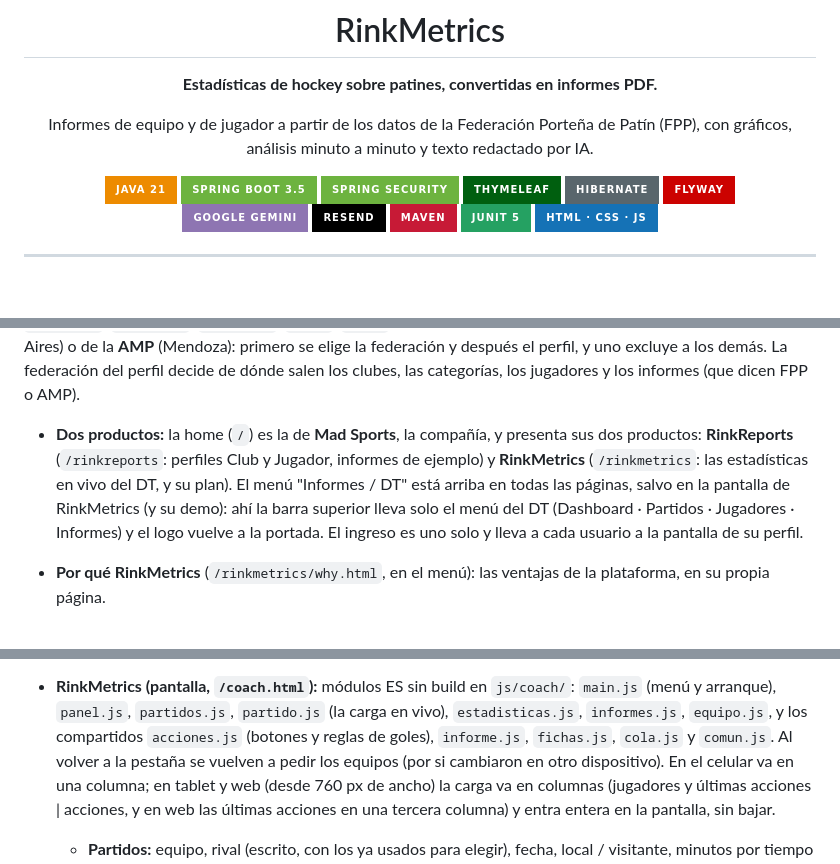
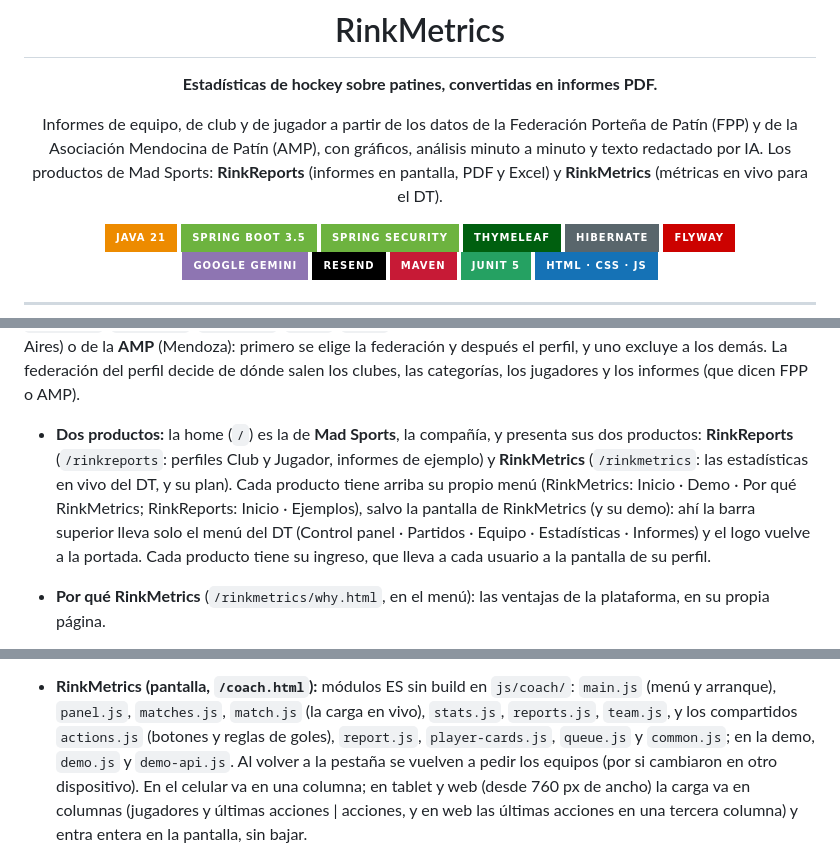
Before and after one commit to mdolce75/madsports, a Markdown page: README.md, 3 parts joined by grey strips. GitHub-like rendering; badges without logos; blank space fills up the shorter version.

Commit message:
Docs: README al día (menús, ingreso por producto, módulos JS en inglés, planes y cupo)
Co-Authored-By: Claude Opus 5.5 <noreply@anthropic.com>

```diff
--- a/README.md
+++ b/README.md
@@ -6,8 +6,9 @@
 
 **Estadísticas de hockey sobre patines, convertidas en informes PDF.**
 
-Informes de equipo y de jugador a partir de los datos de la Federación Porteña de Patín (FPP),
-con gráficos, análisis minuto a minuto y texto redactado por IA.
+Informes de equipo, de club y de jugador a partir de los datos de la Federación Porteña de Patín (FPP) y de la
+Asociación Mendocina de Patín (AMP), con gráficos, análisis minuto a minuto y texto redactado por IA. Los productos de
+Mad Sports: **RinkReports** (informes en pantalla, PDF y Excel) y **RinkMetrics** (métricas en vivo para el DT).
 
 <img src="https://img.shields.io/badge/Java%2021-ED8B00?style=for-the-badge&logo=openjdk&logoColor=white" alt="Java 21">
 <img src="https://img.shields.io/badge/Spring%20Boot%203.5-6DB33F?style=for-the-badge&logo=springboot&logoColor=white" alt="Spring Boot 3.5">
@@ -258,9 +259,10 @@ perfil decide de dónde salen los clubes, las categorías, los jugadores y los i
 
 - **Dos productos:** la home (`/`) es la de **Mad Sports**, la compañía, y presenta sus dos productos: **RinkReports**
   (`/rinkreports`: perfiles Club y Jugador, informes de ejemplo) y **RinkMetrics** (`/rinkmetrics`: las estadísticas en
-  vivo del DT, y su plan). El menú "Informes / DT" está arriba en todas
-  las páginas, salvo en la pantalla de RinkMetrics (y su demo): ahí la barra superior lleva solo el menú del DT
-  (Dashboard · Partidos · Jugadores · Informes) y el logo vuelve a la portada. El ingreso es uno solo y lleva a cada usuario a la pantalla de su perfil.
+  vivo del DT, y su plan). Cada producto tiene arriba su propio menú (RinkMetrics: Inicio · Demo · Por qué
+  RinkMetrics; RinkReports: Inicio · Ejemplos), salvo la pantalla de RinkMetrics (y su demo): ahí la barra superior lleva
+  solo el menú del DT (Control panel · Partidos · Equipo · Estadísticas · Informes) y el logo vuelve a la portada. Cada
+  producto tiene su ingreso, que lleva a cada usuario a la pantalla de su perfil.
 - **Por qué RinkMetrics** (`/rinkmetrics/why.html`, en el menú): las ventajas de la plataforma, en su propia página.
 - **Demo de RinkMetrics** (`/coach-demo.html`, en el menú "Demo"): RinkMetrics completo con datos de ejemplo, sin
   cuenta: arranca en el Control panel y se recorren todas las pantallas (Partidos, con un partido en juego para cargar
@@ -348,8 +350,9 @@ perfil decide de dónde salen los clubes, las categorías, los jugadores y los i
     aparece para cargar acciones, pero las suyas quedan en los partidos y los informes, que muestran el nombre
     corregido.
 - **RinkMetrics (pantalla, `/coach.html`):** módulos ES sin build en `js/coach/`: `main.js` (menú y arranque),
-  `panel.js`, `partidos.js`, `partido.js` (la carga en vivo), `estadisticas.js`, `informes.js`, `equipo.js`, y los
-  compartidos `acciones.js` (botones y reglas de goles), `informe.js`, `fichas.js`, `cola.js` y `comun.js`. Al volver
+  `panel.js`, `matches.js`, `match.js` (la carga en vivo), `stats.js`, `reports.js`, `team.js`, y los
+  compartidos `actions.js` (botones y reglas de goles), `report.js`, `player-cards.js`, `queue.js` y `common.js`; en la
+  demo, `demo.js` y `demo-api.js`. Al volver
   a la pestaña se vuelven a pedir los equipos (por si cambiaron en otro dispositivo). En el celular va en una columna; en tablet y web (desde 760 px de ancho)
   la carga va en columnas (jugadores y últimas acciones | acciones, y en web las últimas acciones en una tercera
   columna) y entra entera en la pantalla, sin bajar.
```
Also changed, not shown: other parts of README.md (+5 -4 lines).
